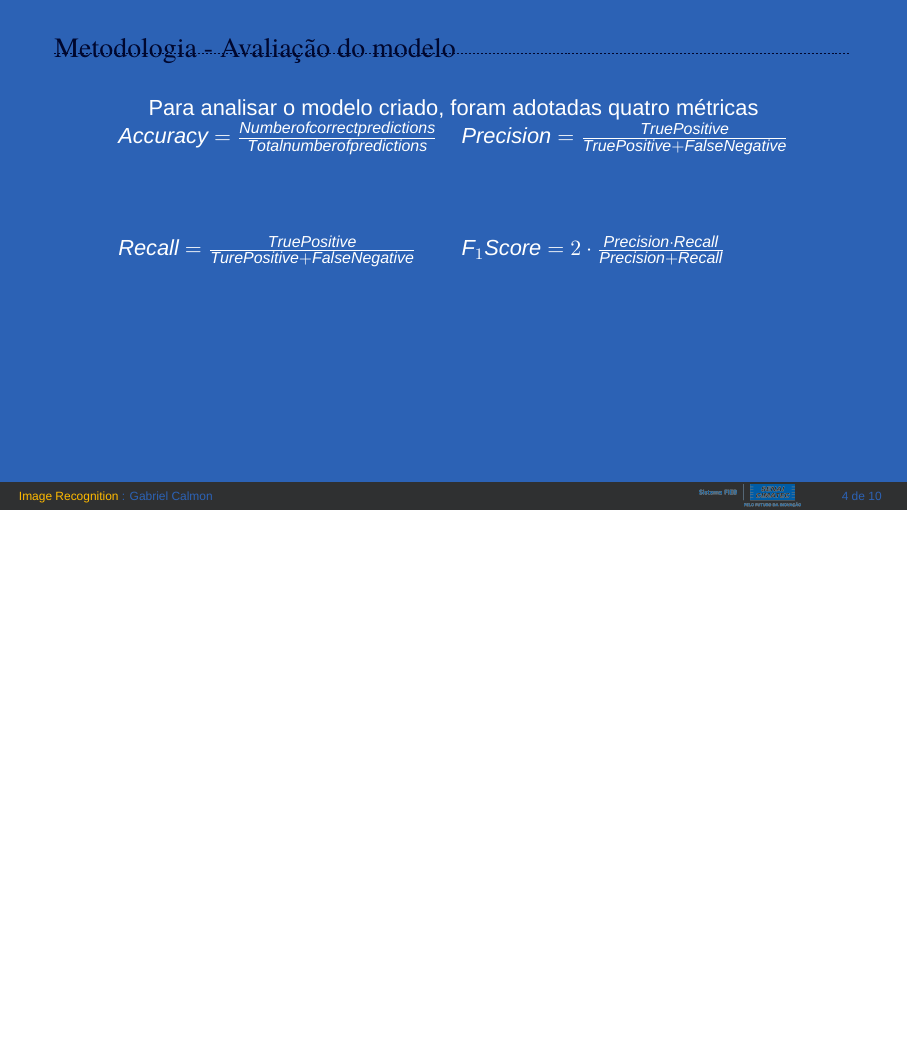
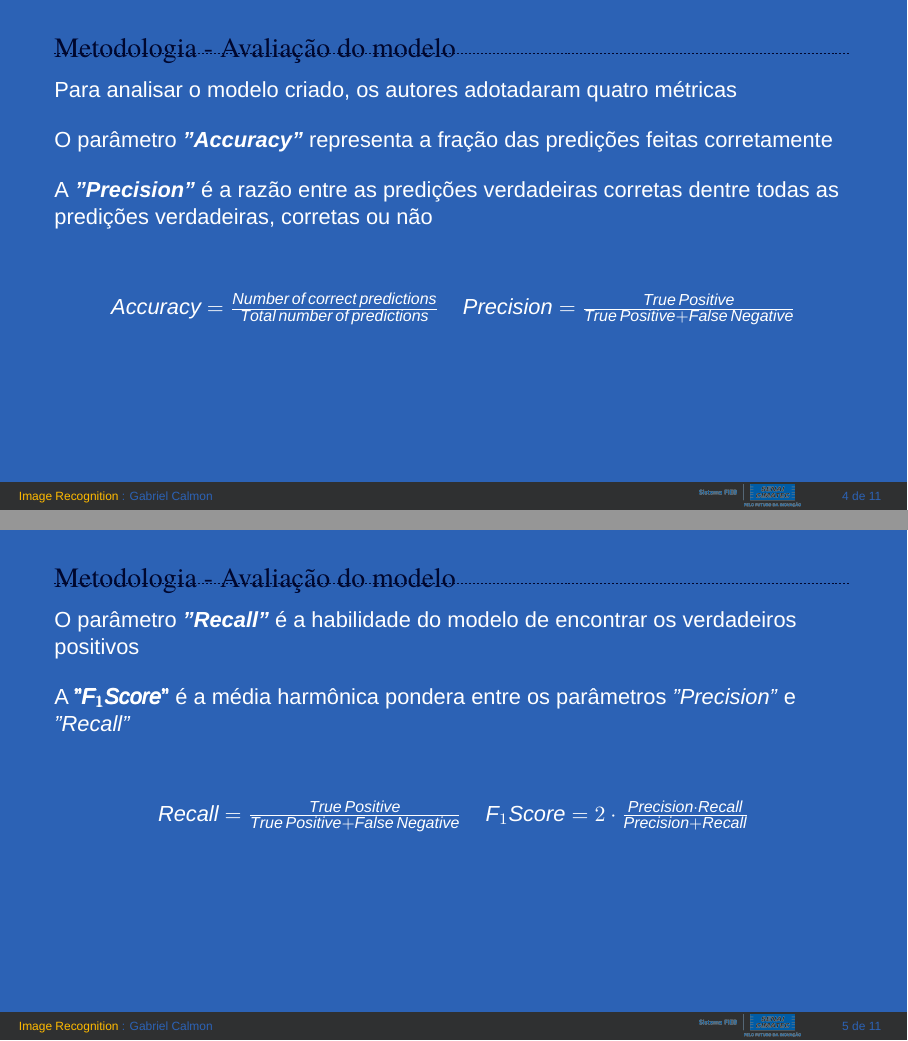
Before and after one commit to GabrielCalmon/blueberrie-recognition-presentation, LaTeX slides (presentation.tex, which reads Sections/03-method.tex): page 4 of 10 before the commit and pages 4 and 5 of 11 after it, the two joined at a grey line, the shorter picture padded with empty space. Compiled offline with XeLaTeX; a missing font is replaced by an installed copy or a similar font.

Commit message:
add equations to 'metodologia'

```diff
--- a/Sections/03-method.tex
+++ b/Sections/03-method.tex
@@ -1,24 +1,61 @@
 %*----------- SLIDE -------------------------------------------------------------
 \begin{frame}[t]{Metodologia - Avaliação do modelo}
+    % Para analisar o modelo criado, os autores adotadaram quatro métricas:
+    % \begin{table}[]
+    %     \vspace{0.5cm}
+    %     \centering
+    %     \begin{tabular}{ll}
+    %         \begin{math} Accuracy = \frac{Number of correct predictions}{Total number of predictions} \end{math}
+    %         &
+    %         \begin{math} Precision = \frac{True Positive}{True Positive + False Negative} \end{math}
+    %         \\
+    %         &   \\
+    %         &   \\
+    %         &   \\
+    %         \begin{math} Recall = \frac{True Positive}{Ture Positive + False Negative} \end{math}
+    %         &
+    %         \begin{math} F_1Score = 2\cdot\frac{Precision \cdot Recall}{Precision + Recall} \end{math}
+    %     \end{tabular}
+    % \end{table}
 
+    Para analisar o modelo criado, os autores adotadaram quatro métricas
+    \vspace{0.4cm}
+
+    O parâmetro \textbf{\textit{"Accuracy"}}  representa a fração das predições feitas corretamente
+    \vspace{0.4cm}
+
+    A \textbf{\textit{"Precision"}} é a razão entre as predições verdadeiras corretas dentre todas as predições verdadeiras, corretas ou não
     \begin{table}[]
-        Para analisar o modelo criado, foram adotadas quatro métricas
-        \vspace{1cm}
+        \vspace{0.8cm}
         \centering
         \begin{tabular}{ll}
-            \begin{math} Accuracy = \frac{Number of correct predictions}{Total number of predictions} \end{math}
+            \begin{math} Accuracy = \frac{Number\,of\,correct\,predictions}{Total\,number\,of\,predictions} \end{math}
             &
-            \begin{math} Precision = \frac{True Positive}{True Positive + False Negative} \end{math}
-            \\
-            &   \\
-            &   \\
-            &   \\
-            \begin{math} Recall = \frac{True Positive}{Ture Positive + False Negative} \end{math}
-            &
-            \begin{math} F_1Score = 2\cdot\frac{Precision \cdot Recall}{Precision + Recall} \end{math}
+            \begin{math} Precision = \frac{True\,Positive}{True\,Positive + False\,Negative} \end{math}
         \end{tabular}
-        \end{table}
+    \end{table}
 
 %*----------- notes
     \note[item]{Notes can help you to remember important information. Turn on the notes option.}
 \end{frame}
+
+%*----------- SLIDE -------------------------------------------------------------
+\begin{frame}[t]{Metodologia - Avaliação do modelo}
+    O parâmetro \textbf{\textit{"Recall"}} é a habilidade do modelo de encontrar os verdadeiros positivos
+    \vspace{0.4cm}
+
+    A \pmb{"\begin{math} F_1Score \end{math}"} é a média harmônica pondera entre os parâmetros \textit{"Precision"} e \textit{"Recall"}
+    \begin{table}[]
+        \vspace{0.8cm}
+        \centering
+        \begin{tabular}{ll}
+            \begin{math} Recall = \frac{True\,Positive}{True\,Positive + False\,Negative} \end{math}
+            &
+            \begin{math} F_1Score = 2\cdot\frac{Precision \cdot Recall}{Precision + Recall} \end{math}
+        \end{tabular}
+    \end{table}
+
+%*----------- notes
+    \note[item]{Notes can help you to remember important information. Turn on the notes option.}
+\end{frame}
+% FALTA: contexto(onde e como), mapa, solução
```
